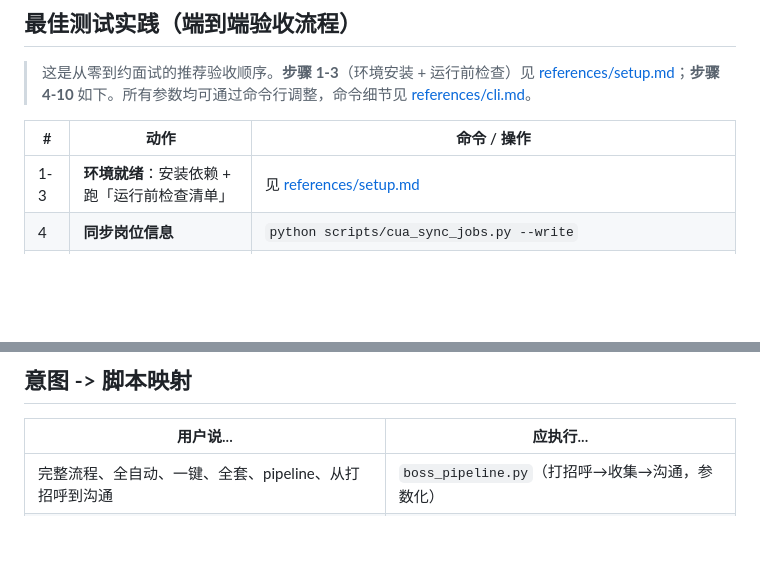
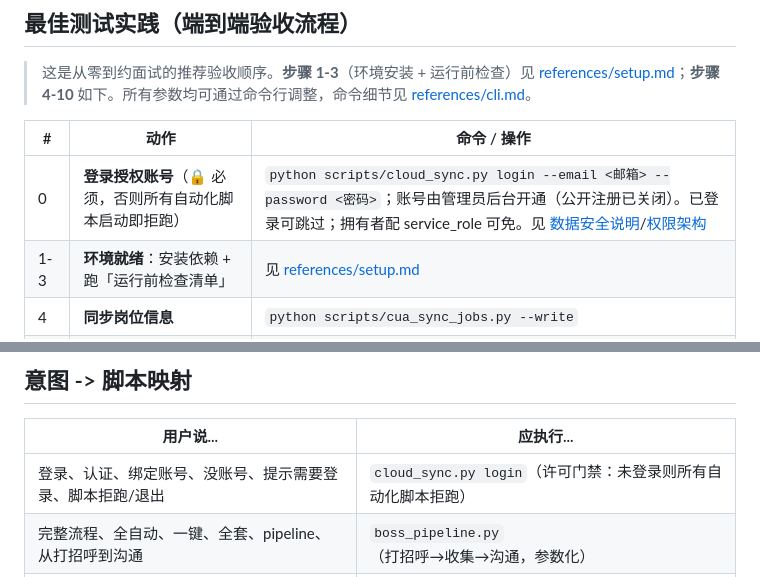
Before and after one commit to aAAaqwq/cua-boss-system, a Markdown page: SKILL.md, 2 parts joined by grey strips. Drawn GitHub-style; blank space fills up the shorter version.

Commit message:
docs: 补登录步骤到 SKILL(最佳实践步骤0+意图映射)/setup清单/Agent引导——许可门禁前置说明

```diff
--- a/SKILL.md
+++ b/SKILL.md
@@ -33,6 +33,7 @@
 
 | # | 动作 | 命令 / 操作 |
 |---|------|------------|
+| 0 | **登录授权账号**（🔒 必须，否则所有自动化脚本启动即拒跑）| `python scripts/cloud_sync.py login --email <邮箱> --password <密码>`；账号由管理员后台开通（公开注册已关闭）。已登录可跳过；拥有者配 service_role 可免。见 [数据安全说明](docs/数据安全说明.md)/[权限架构](docs/权限架构.md) |
 | 1-3 | **环境就绪**：安装依赖 + 跑「运行前检查清单」 | 见 [references/setup.md](references/setup.md) |
 | 4 | **同步岗位信息** | `python scripts/cua_sync_jobs.py --write` |
 | 5 | **配置专属话术 + 评分细则**（先查看现有配置，**如有必要**再引导用户调整） | 查看 `config/reply.json`、`config/scoring.json`；按需 `python scripts/gen_reply_templates.py --all --write` 生成话术，编辑 `scoring.json` 调权重 |
@@ -52,6 +53,7 @@
 
 | 用户说... | 应执行... |
 |-----------|-----------|
+| 登录、认证、绑定账号、没账号、提示需要登录、脚本拒跑/退出 | `cloud_sync.py login`（许可门禁：未登录则所有自动化脚本拒跑） |
 | 完整流程、全自动、一键、全套、pipeline、从打招呼到沟通 | `boss_pipeline.py`（打招呼→收集→沟通，参数化） |
 | 排行榜、评分排名、最近几天最佳候选人、谁最合适、top10 | `query_db.py --rank` |
 | 约面试、预约面试、发面试邀请、安排线上/线下面试 | `cua_interview.py` |
```
Also changed, not shown: Agent.md (+1 -0 lines), references/setup.md (+7 -0 lines).
